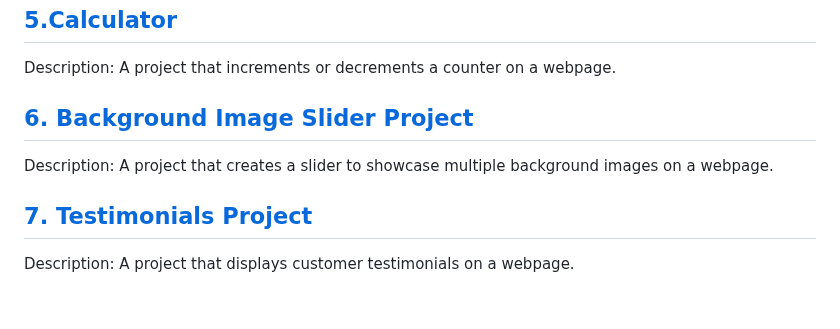
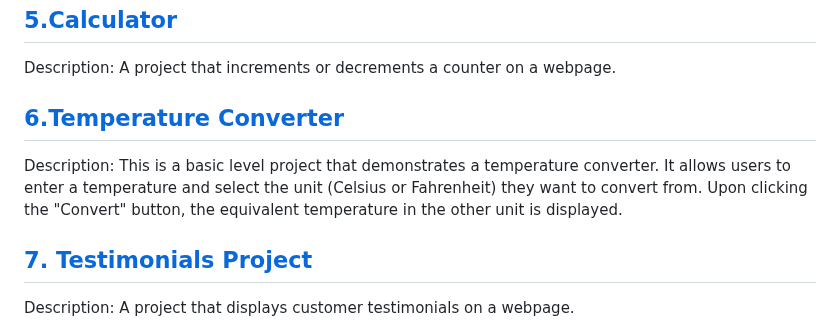
Before and after one commit to VartikAnand/JavaScript-Mastery-Vault-100--Project-s, a Markdown page: README.md, the part around the change. Drawn GitHub-style; blank space fills up the shorter version.

```diff
--- a/README.md
+++ b/README.md
@@ -38,8 +38,9 @@ Description: A project that passes a message from one user to another.
 ## [5.Calculator](https://github.com/VartikAnand/JavaScript-Mastery-Vault-100--Project-s/tree/main/5.Calculator)
 Description: A project that increments or decrements a counter on a webpage.
 
-## [6. Background Image Slider Project](#background-image-slider-project)
-Description: A project that creates a slider to showcase multiple background images on a webpage.
+## [6.Temperature Converter](https://github.com/VartikAnand/JavaScript-Mastery-Vault-100--Project-s/tree/main/6.Temperature%20Converter)
+Description: This is a basic level project that demonstrates a temperature converter. It allows users to enter a temperature and select the unit (Celsius or Fahrenheit) they want to convert from. Upon clicking the "Convert" button, the equivalent temperature in the other unit is displayed.
+
 
 ## [7. Testimonials Project](#testimonials-project)
 Description: A project that displays customer testimonials on a webpage.
```
